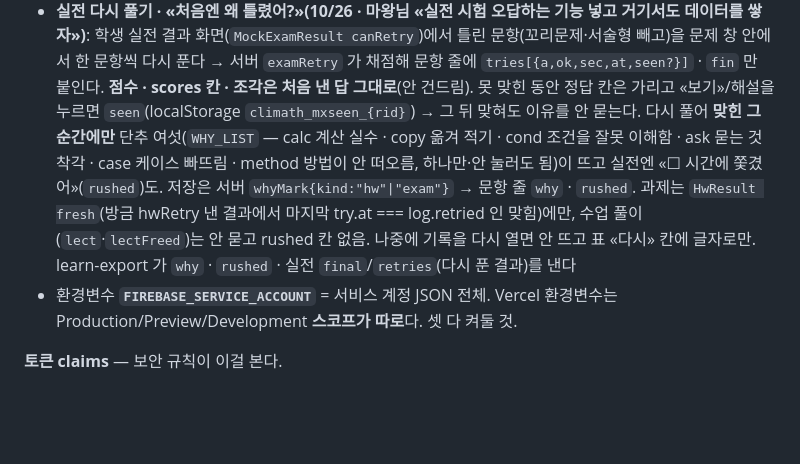
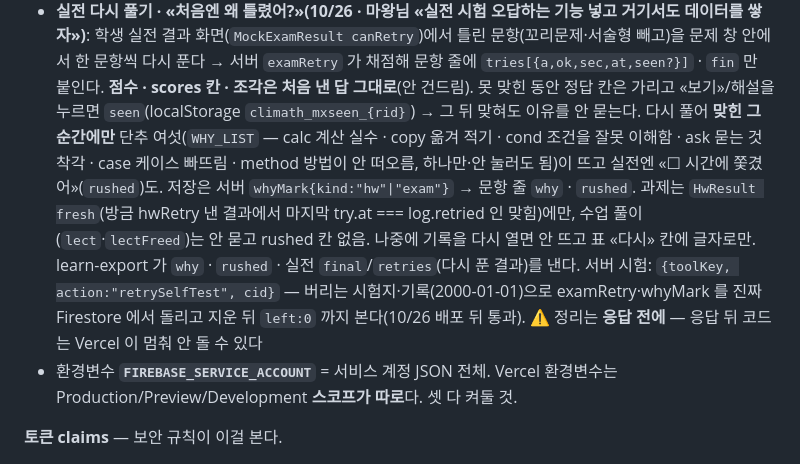
Before and after one commit to minsuci/climath-class, a Markdown page: CLAUDE.md, the part around the change. Drawn GitHub-style; blank space fills up the shorter version.

Commit message:
CLAUDE.md: retrySelfTest 적어 둠
Co-Authored-By: Claude Opus 5.5 <noreply@anthropic.com>

```diff
--- a/CLAUDE.md
+++ b/CLAUDE.md
@@ -246,7 +246,8 @@ reports/{cid_sid_ym} { comment, hwSnapshot, sname, cname }   # 월간 보고서
 - **실전 시험 꼬리문제 · 모두 고르기(10/19)**: 시험지 문항에 `parts:[{label,ans,pt?,g?}]`(+`any`) 를 넣으면 학생은 한 번호 안에서 칸마다 따로 적고(번호판 «(1) 적기» → 다음 빈 칸), 서버가 칸마다 채점해 배점을 칸 비율로 나눈다(칸 pt 가 다 있으면 그 비율, 없으면 똑같이). 기록 줄은 `answer`=칸 배열 · `pa`=칸별 O/X · `auto`=다 맞음. O/X 고침·스스로 표시는 `override["19.2"]`·`selfOv["19.2"]`(번호.칸) — **override 통째로 쓰기** 그대로. `any`=칸 순서 무관 · 칸 `g`=같은 묶음끼리만 순서 무관. 객관식 `ans:[2,5]` = 모두 고르기(누를 때마다 넣고 빼기, 저절로 안 넘어감 · 집합이 같아야 O). 서버 `tally` 와 화면 `mxTally` 는 같은 식(partW · partOks) — 한쪽만 고치지 말 것. 과제 교재(hw)에는 못 쓴다(checkExam 이 막음). 학습기록은 칸마다 한 줄(`part`). 범위·식·증명·√ 는 여전히 essay.
 - **실전 시험 주관식 스스로 채점(10/15)**: 답 고정(lock) 시험에서도 학생이 결과 화면에서 **단답·서술만** O/X 를 누른다(`MockExamResult` canMarkSub). 객관식은 그대로 잠금. 학생이 고친 칸은 `examLogs.selfOv{n:true}` + «스스로» 표시, 점수 칸(scores)도 같이 고침. 선생님 «답 고치기»(fix)는 그 번호 selfOv 를 푼다. lock 은 원래 화면에서만 막던 것(규칙은 학생 쓰기 허용)이라 서버 변경 없음.
 - **실전 다시 풀기 · «처음엔 왜 틀렸어?»(10/26 · 마왕님 «실전 시험 오답하는 기능 넣고 거기서도 데이터를 쌓자»)**: 학생 실전 결과 화면(`MockExamResult canRetry`)에서 틀린 문항(꼬리문제·서술형 빼고)을 문제 창 안에서 한 문항씩 다시 푼다 → 서버 `examRetry` 가 채점해 문항 줄에 `tries[{a,ok,sec,at,seen?}]` · `fin` 만 붙인다. **점수 · scores 칸 · 조각은 처음 낸 답 그대로**(안 건드림). 못 맞힌 동안 정답 칸은 가리고 «보기»/해설을 누르면 `seen`(localStorage `climath_mxseen_{rid}`) → 그 뒤 맞혀도 이유를 안 묻는다.
-  다시 풀어 **맞힌 그 순간에만** 단추 여섯(`WHY_LIST` — calc 계산 실수 · copy 옮겨 적기 · cond 조건을 잘못 이해함 · ask 묻는 것 착각 · case 케이스 빠뜨림 · method 방법이 안 떠오름, 하나만·안 눌러도 됨)이 뜨고 실전엔 «☐ 시간에 쫓겼어»(`rushed`)도. 저장은 서버 `whyMark{kind:"hw"|"exam"}` → 문항 줄 `why` · `rushed`. 과제는 `HwResult fresh`(방금 hwRetry 낸 결과에서 마지막 try.at === log.retried 인 맞힘)에만, 수업 풀이(`lect`·`lectFreed`)는 안 묻고 rushed 칸 없음. 나중에 기록을 다시 열면 안 뜨고 표 «다시» 칸에 글자로만. learn-export 가 `why` · `rushed` · 실전 `final`/`retries`(다시 푼 결과)를 낸다
+  다시 풀어 **맞힌 그 순간에만** 단추 여섯(`WHY_LIST` — calc 계산 실수 · copy 옮겨 적기 · cond 조건을 잘못 이해함 · ask 묻는 것 착각 · case 케이스 빠뜨림 · method 방법이 안 떠오름, 하나만·안 눌러도 됨)이 뜨고 실전엔 «☐ 시간에 쫓겼어»(`rushed`)도. 저장은 서버 `whyMark{kind:"hw"|"exam"}` → 문항 줄 `why` · `rushed`. 과제는 `HwResult fresh`(방금 hwRetry 낸 결과에서 마지막 try.at === log.retried 인 맞힘)에만, 수업 풀이(`lect`·`lectFreed`)는 안 묻고 rushed 칸 없음. 나중에 기록을 다시 열면 안 뜨고 표 «다시» 칸에 글자로만. learn-export 가 `why` · `rushed` · 실전 `final`/`retries`(다시 푼 결과)를 낸다.
+  서버 시험: `{toolKey, action:"retrySelfTest", cid}` — 버리는 시험지·기록(2000-01-01)으로 examRetry·whyMark 를 진짜 Firestore 에서 돌리고 지운 뒤 `left:0` 까지 본다(10/26 배포 뒤 통과). ⚠ 정리는 **응답 전에** — 응답 뒤 코드는 Vercel 이 멈춰 안 돌 수 있다
 - 환경변수 **`FIREBASE_SERVICE_ACCOUNT`** = 서비스 계정 JSON 전체.
   Vercel 환경변수는 Production/Preview/Development **스코프가 따로**다. 셋 다 켜둘 것.
 
```
